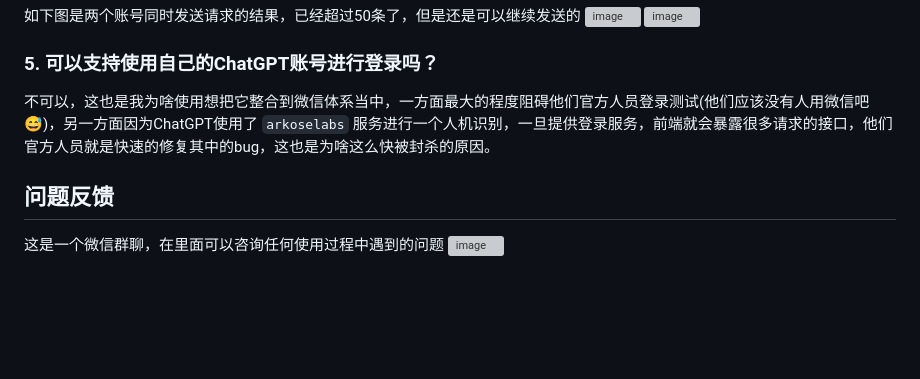
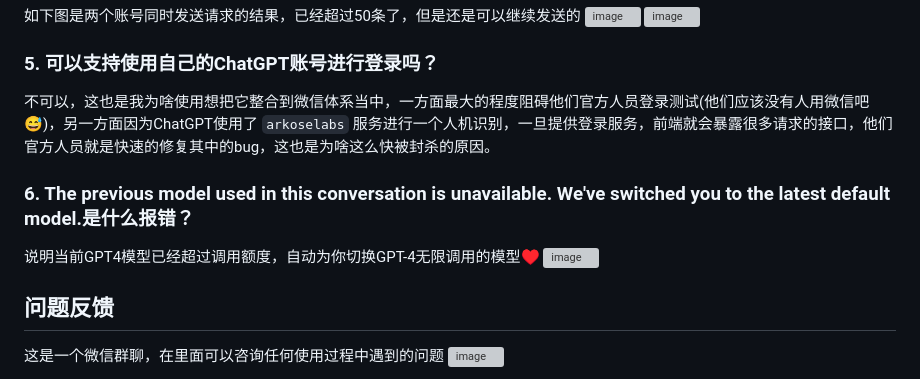
Before and after one commit to FakeOAI/deploy, a Markdown page: README.md, the part around the change. Rendered like a GitHub page; blank space fills up the shorter version; grey boxes are pictures that could not be loaded.

```diff
--- a/README.md
+++ b/README.md
@@ -59,6 +59,12 @@
 
 不可以，这也是我为啥使用想把它整合到微信体系当中，一方面最大的程度阻碍他们官方人员登录测试(他们应该没有人用微信吧😅)，另一方面因为ChatGPT使用了 `arkoselabs` 服务进行一个人机识别，一旦提供登录服务，前端就会暴露很多请求的接口，他们官方人员就是快速的修复其中的bug，这也是为啥这么快被封杀的原因。
 
+### 6. The previous model used in this conversation is unavailable. We've switched you to the latest default model.是什么报错？
+
+说明当前GPT4模型已经超过调用额度，自动为你切换GPT-4无限调用的模型♥
+<img width="770" alt="image" src="https://github.com/FakeOpenAI/FakeOpenAI/assets/89441249/b7ae5668-2608-4395-a956-c2fca551b365">
+
+
 ## 问题反馈
 
 这是一个微信群聊，在里面可以咨询任何使用过程中遇到的问题
```
